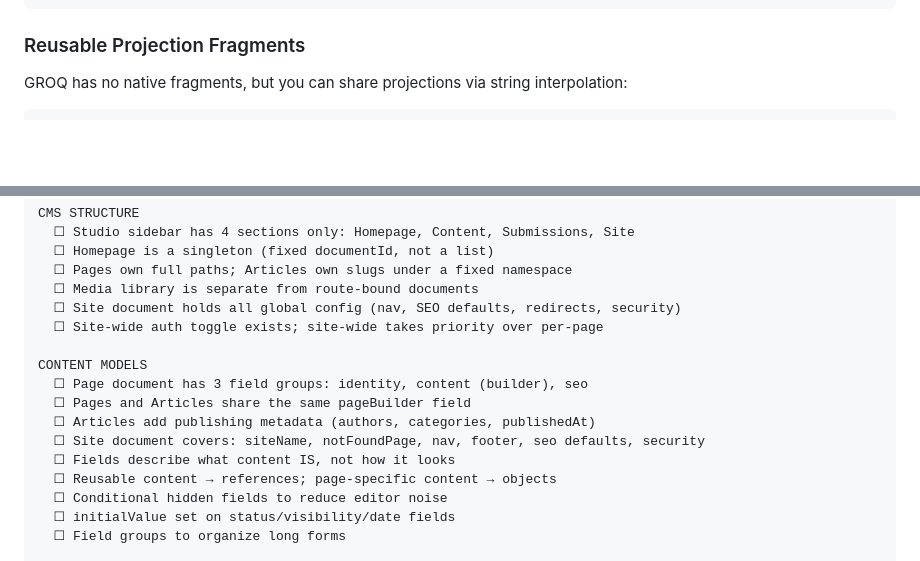
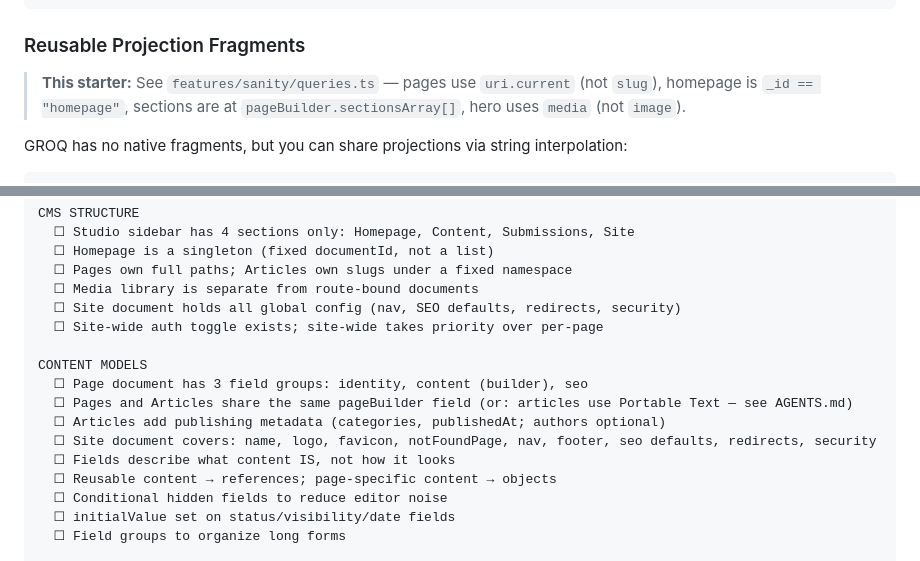
Before and after one commit to nonsoanetoh/sanity-starter, a Markdown page: sanity.md, 2 parts joined by grey strips. Rendered like a GitHub page; blank space fills up the shorter version.

````diff
--- a/sanity.md
+++ b/sanity.md
@@ -950,6 +979,8 @@ export const POST_QUERY = defineQuery(`*[_type == "post" && slug.current == $slu
 
 ### Reusable Projection Fragments
 
+> **This starter:** See `features/sanity/queries.ts` — pages use `uri.current` (not `slug`), homepage is `_id == "homepage"`, sections are at `pageBuilder.sectionsArray[]`, hero uses `media` (not `image`).
+
 GROQ has no native fragments, but you can share projections via string interpolation:
 
 ```typescript
@@ -1000,9 +1031,9 @@ CMS STRUCTURE
 
 CONTENT MODELS
   ☐ Page document has 3 field groups: identity, content (builder), seo
-  ☐ Pages and Articles share the same pageBuilder field
-  ☐ Articles add publishing metadata (authors, categories, publishedAt)
-  ☐ Site document covers: siteName, notFoundPage, nav, footer, seo defaults, security
+  ☐ Pages and Articles share the same pageBuilder field (or: articles use Portable Text — see AGENTS.md)
+  ☐ Articles add publishing metadata (categories, publishedAt; authors optional)
+  ☐ Site document covers: name, logo, favicon, notFoundPage, nav, footer, seo defaults, redirects, security
   ☐ Fields describe what content IS, not how it looks
   ☐ Reusable content → references; page-specific content → objects
   ☐ Conditional hidden fields to reduce editor noise
````
Also changed, not shown: other parts of sanity.md (+32 -3 lines).
